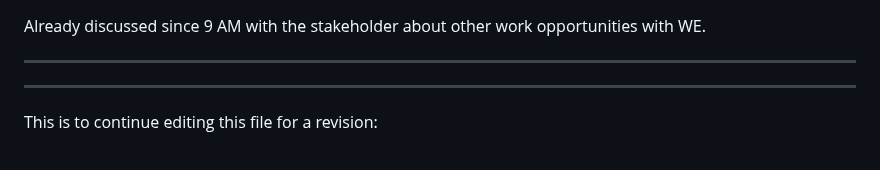
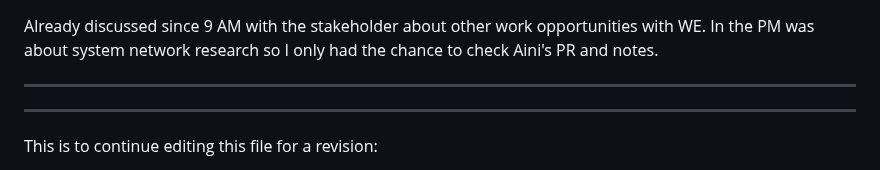
Before and after one commit to sizzzy/Silk-Corp-Guide, a Markdown page: research/SQ Notes/01-16-2024.md, the part around the change. Drawn GitHub-style.

```diff
--- a/research/SQ Notes/01-16-2024.md
+++ b/research/SQ Notes/01-16-2024.md
@@ -1,4 +1,5 @@
 Already discussed since 9 AM with the stakeholder about other work opportunities with WE.
+In the PM was about system network research so I only had the chance to check Aini's PR and notes.
 
 ---
 ---
```
